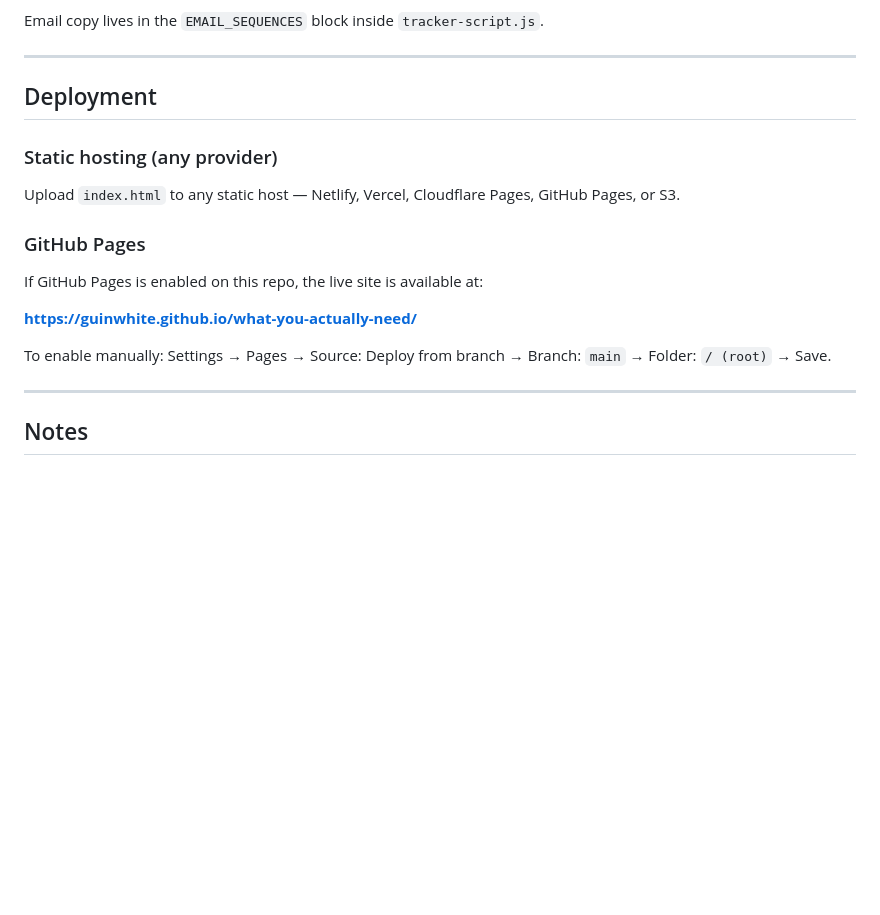
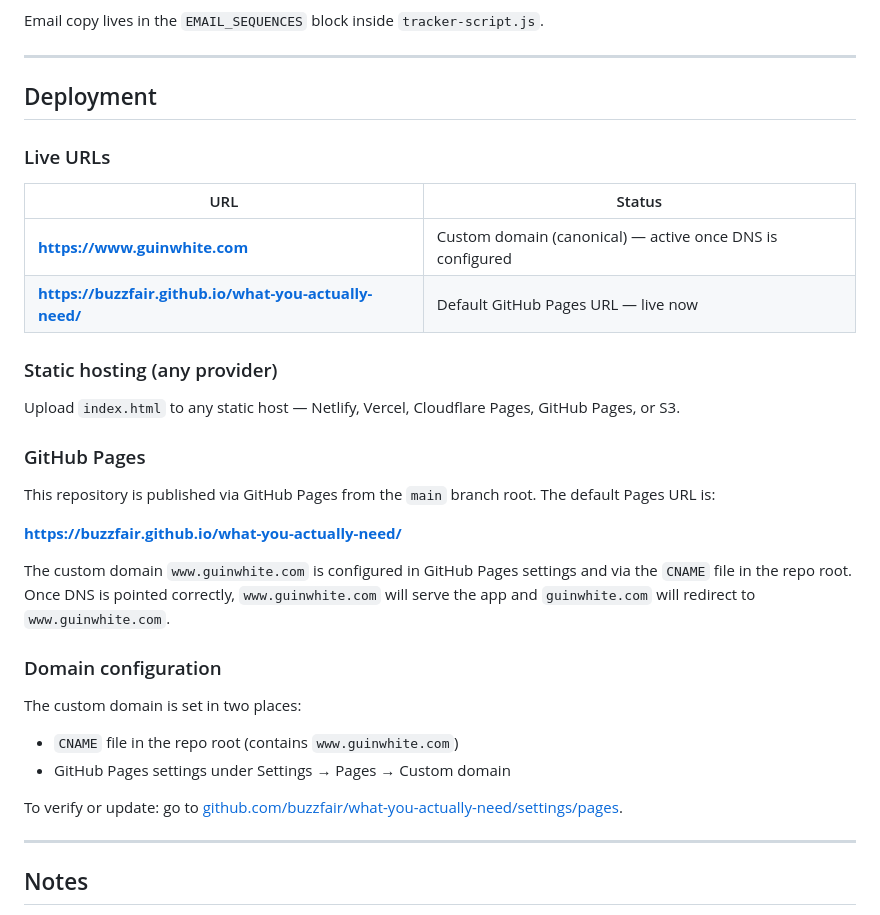
Before and after one commit to buzzfair/what-you-actually-need, a Markdown page: README.md, the part around the change. GitHub-like rendering; blank space fills up the shorter version.

Commit message:
Update README with live URLs and custom domain deployment notes

```diff
--- a/README.md
+++ b/README.md
@@ -183,17 +183,32 @@ Email copy lives in the `EMAIL_SEQUENCES` block inside `tracker-script.js`.
 
 ## Deployment
 
+### Live URLs
+
+| URL | Status |
+|---|---|
+| **https://www.guinwhite.com** | Custom domain (canonical) — active once DNS is configured |
+| **https://buzzfair.github.io/what-you-actually-need/** | Default GitHub Pages URL — live now |
+
 ### Static hosting (any provider)
 
 Upload `index.html` to any static host — Netlify, Vercel, Cloudflare Pages, GitHub Pages, or S3.
 
 ### GitHub Pages
 
-If GitHub Pages is enabled on this repo, the live site is available at:
+This repository is published via GitHub Pages from the `main` branch root. The default Pages URL is:
 
-**https://guinwhite.github.io/what-you-actually-need/**
+**https://buzzfair.github.io/what-you-actually-need/**
 
-To enable manually: Settings → Pages → Source: Deploy from branch → Branch: `main` → Folder: `/ (root)` → Save.
+The custom domain `www.guinwhite.com` is configured in GitHub Pages settings and via the `CNAME` file in the repo root. Once DNS is pointed correctly, `www.guinwhite.com` will serve the app and `guinwhite.com` will redirect to `www.guinwhite.com`.
+
+### Domain configuration
+
+The custom domain is set in two places:
+- `CNAME` file in the repo root (contains `www.guinwhite.com`)
+- GitHub Pages settings under Settings → Pages → Custom domain
+
+To verify or update: go to [github.com/buzzfair/what-you-actually-need/settings/pages](https://github.com/buzzfair/what-you-actually-need/settings/pages).
 
 ---
 
```
